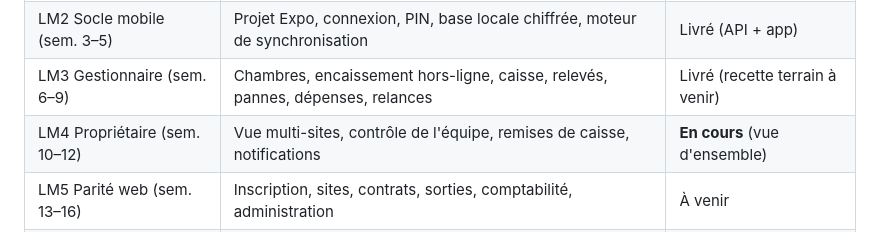
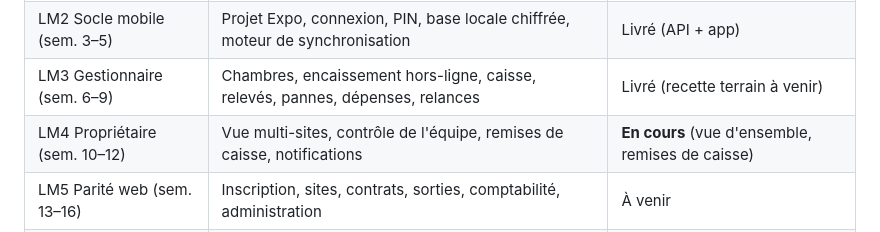
Before and after one commit to NLP1703/bailo, a Markdown page: apps/mobile/README.md, the part around the change. GitHub-like rendering.

Commit message:
docs(mobile): recette émulateur de T14 (remises de caisse à confirmer)
Boucle validée sur l'émulateur : le propriétaire reçoit la remise déclarée
(nom de l'encaisseur, écart -5 000), la confirme, et le serveur pose settledAt.

Co-Authored-By: Claude Opus 4.8 <noreply@anthropic.com>

```diff
--- a/apps/mobile/README.md
+++ b/apps/mobile/README.md
@@ -18,7 +18,7 @@ seulement les reçus et rappels envoyés par WhatsApp, SMS ou e-mail.
 | LM1 Cadrage (sem. 1–2)        | Décisions, protocole de synchronisation, écrans, appareils de test, maquettes  | Livré (retours attendus)     |
 | LM2 Socle mobile (sem. 3–5)   | Projet Expo, connexion, PIN, base locale chiffrée, moteur de synchronisation   | Livré (API + app)            |
 | LM3 Gestionnaire (sem. 6–9)   | Chambres, encaissement hors-ligne, caisse, relevés, pannes, dépenses, relances | Livré (recette terrain à venir) |
-| LM4 Propriétaire (sem. 10–12) | Vue multi-sites, contrôle de l'équipe, remises de caisse, notifications        | **En cours** (vue d'ensemble) |
+| LM4 Propriétaire (sem. 10–12) | Vue multi-sites, contrôle de l'équipe, remises de caisse, notifications        | **En cours** (vue d'ensemble, remises de caisse) |
 | LM5 Parité web (sem. 13–16)   | Inscription, sites, contrats, sorties, comptabilité, administration            | À venir                      |
 | LM6 Pilotes (sem. 17–18)      | Test sur 3 cités, recette, APK et Play Store                                   | À venir                      |
 
```
